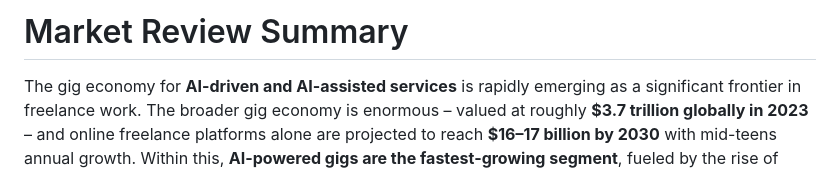
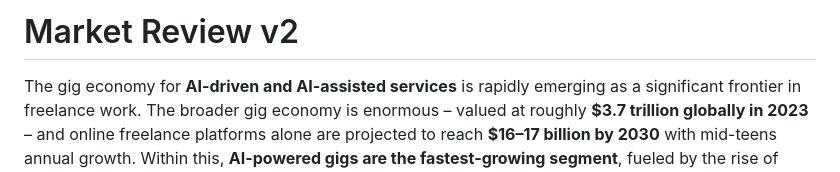
Before and after one commit to olegovsyannikov/gige.co, a Markdown page: docs/research/Market Review v2.md, the part around the change. Rendered like a GitHub page.

```diff
--- a/docs/research/Market Review v2.md
+++ b/docs/research/Market Review v2.md
@@ -1,4 +1,4 @@
-# Market Review Summary
+# Market Review v2
 
 The gig economy for **AI-driven and AI-assisted services** is rapidly emerging as a significant frontier in freelance work. The broader gig economy is enormous – valued at roughly **$3.7 trillion globally in 2023** – and online freelance platforms alone are projected to reach **$16–17 billion by 2030** with mid-teens annual growth. Within this, **AI-powered gigs are the fastest-growing segment**, fueled by the rise of generative AI and autonomous agents. For example, AI & machine learning was Upwork’s fastest-growing category in late 2023 (70% YoY growth in Q4) ([The State of AI: 35 Statistics and Facts for 2025 \- Upwork](https://www.upwork.com/resources/state-of-ai#:~:text=%2A%20AI%20is%20the%20fastest,Economy%2C%20Upwork%2C%20April%204%2C%202024)).
 
```
Also changed, not shown: docs/artifacts/litepaper.md (added, +186 -0 lines).
